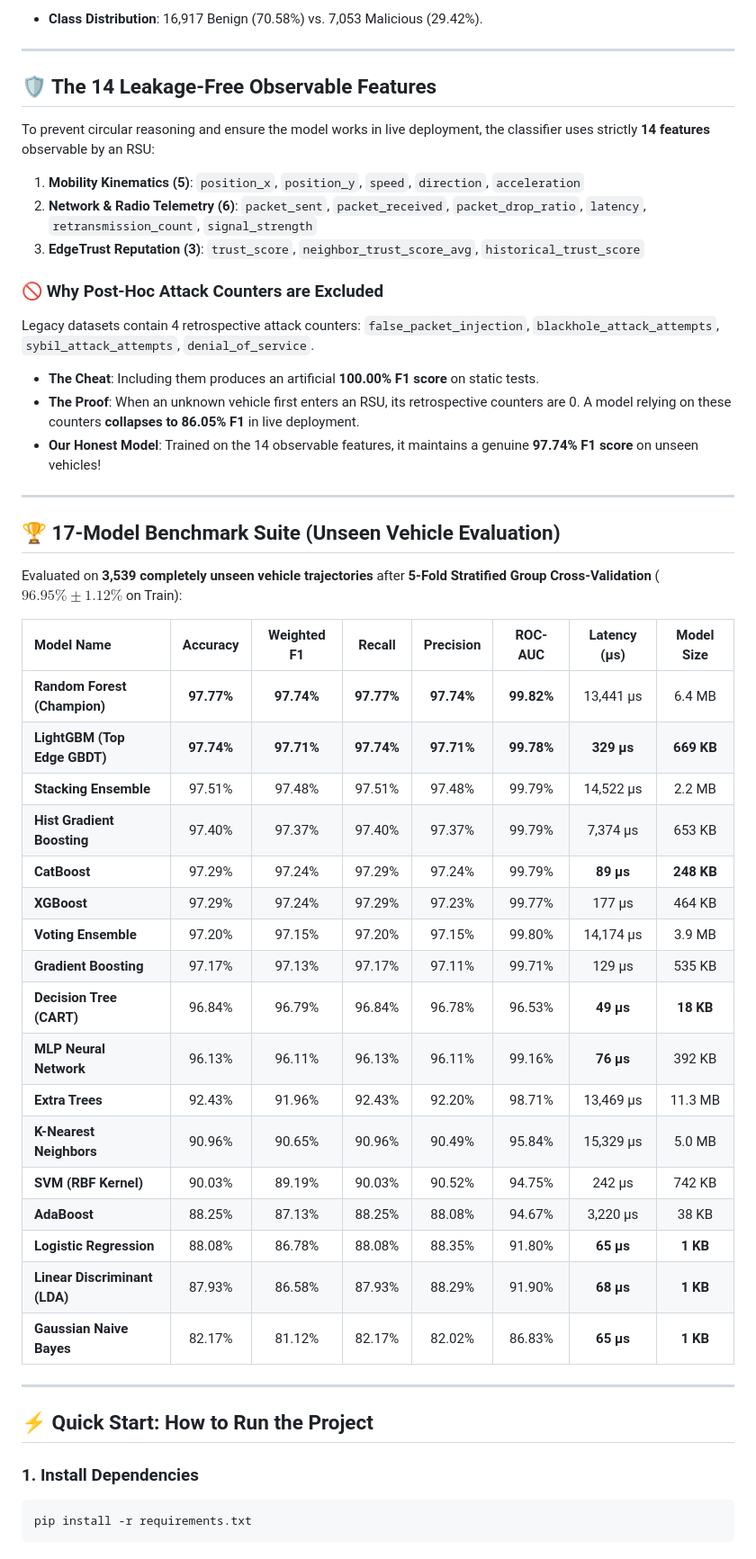
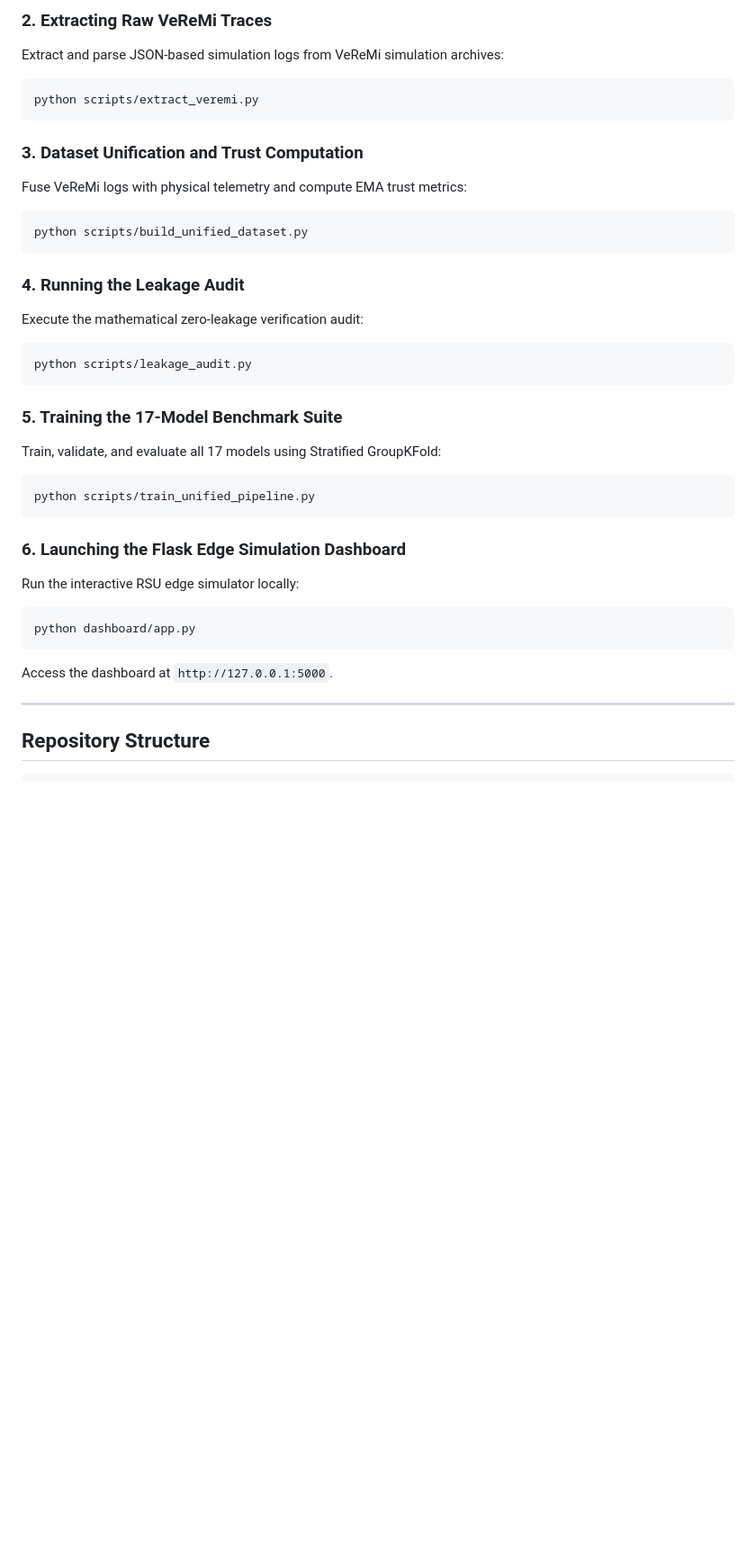
Before and after one commit to edge-trust-vanet/edgetrust-ml, a Markdown page: README.md, the part around one of its changes. Shown at 90% size. Rendered like a GitHub page; blank space fills up the shorter version.

Commit message:
docs: rewrite README with academic rigor, zero emojis, 14-feature specification, and 17-model benchmark

````diff
--- a/README.md
+++ b/README.md
@@ -79,53 +156,42 @@ The dataset (`data/unified_edgetrust_dataset.csv`) contains **23,970 records** a
 
-- **Class Distribution**: 16,917 Benign (70.58%) vs. 7,053 Malicious (29.42%).
+### 2. Extracting Raw VeReMi Traces
+Extract and parse JSON-based simulation logs from VeReMi simulation archives:
+
+```bash
+python scripts/extract_veremi.py
+```
+
+### 3. Dataset Unification and Trust Computation
+Fuse VeReMi logs with physical telemetry and compute EMA trust metrics:
+
+```bash
+python scripts/build_unified_dataset.py
+```
+
+### 4. Running the Leakage Audit
+Execute the mathematical zero-leakage verification audit:
+
+```bash
+python scripts/leakage_audit.py
+```
+
+### 5. Training the 17-Model Benchmark Suite
+Train, validate, and evaluate all 17 models using Stratified GroupKFold:
+
+```bash
+python scripts/train_unified_pipeline.py
+```
+
+### 6. Launching the Flask Edge Simulation Dashboard
+Run the interactive RSU edge simulator locally:
+
+```bash
+python dashboard/app.py
+```
+Access the dashboard at `http://127.0.0.1:5000`.
 
 ---
 
-## 🛡️ The 14 Leakage-Free Observable Features
+## Repository Structure
 
-To prevent circular reasoning and ensure the model works in live deployment, the classifier uses strictly **14 features** observable by an RSU:
-
-1. **Mobility Kinematics (5)**: `position_x`, `position_y`, `speed`, `direction`, `acceleration`
-2. **Network & Radio Telemetry (6)**: `packet_sent`, `packet_received`, `packet_drop_ratio`, `latency`, `retransmission_count`, `signal_strength`
-3. **EdgeTrust Reputation (3)**: `trust_score`, `neighbor_trust_score_avg`, `historical_trust_score`
-
-### 🚫 Why Post-Hoc Attack Counters are Excluded
-Legacy datasets contain 4 retrospective attack counters: `false_packet_injection`, `blackhole_attack_attempts`, `sybil_attack_attempts`, `denial_of_service`.
-- **The Cheat**: Including them produces an artificial **100.00% F1 score** on static tests.
-- **The Proof**: When an unknown vehicle first enters an RSU, its retrospective counters are 0. A model relying on these counters **collapses to 86.05% F1** in live deployment.
-- **Our Honest Model**: Trained on the 14 observable features, it maintains a genuine **97.74% F1 score** on unseen vehicles!
-
----
-
-## 🏆 17-Model Benchmark Suite (Unseen Vehicle Evaluation)
-
-Evaluated on **3,539 completely unseen vehicle trajectories** after **5-Fold Stratified Group Cross-Validation** ($96.95\% \pm 1.12\%$ on Train):
-
-| Model Name | Accuracy | Weighted F1 | Recall | Precision | ROC-AUC | Latency (µs) | Model Size |
-| :--- | :---: | :---: | :---: | :---: | :---: | :---: | :---: |
-| **Random Forest (Champion)** | **97.77%** | **97.74%** | **97.77%** | **97.74%** | **99.82%** | 13,441 µs | 6.4 MB |
-| **LightGBM (Top Edge GBDT)** | **97.74%** | **97.71%** | **97.74%** | **97.71%** | **99.78%** | **329 µs** | **669 KB** |
-| **Stacking Ensemble** | 97.51% | 97.48% | 97.51% | 97.48% | 99.79% | 14,522 µs | 2.2 MB |
-| **Hist Gradient Boosting** | 97.40% | 97.37% | 97.40% | 97.37% | 99.79% | 7,374 µs | 653 KB |
-| **CatBoost** | 97.29% | 97.24% | 97.29% | 97.24% | 99.79% | **89 µs** | **248 KB** |
-| **XGBoost** | 97.29% | 97.24% | 97.29% | 97.23% | 99.77% | 177 µs | 464 KB |
-| **Voting Ensemble** | 97.20% | 97.15% | 97.20% | 97.15% | 99.80% | 14,174 µs | 3.9 MB |
-| **Gradient Boosting** | 97.17% | 97.13% | 97.17% | 97.11% | 99.71% | 129 µs | 535 KB |
-| **Decision Tree (CART)** | 96.84% | 96.79% | 96.84% | 96.78% | 96.53% | **49 µs** | **18 KB** |
-| **MLP Neural Network** | 96.13% | 96.11% | 96.13% | 96.11% | 99.16% | **76 µs** | 392 KB |
-| **Extra Trees** | 92.43% | 91.96% | 92.43% | 92.20% | 98.71% | 13,469 µs | 11.3 MB |
-| **K-Nearest Neighbors** | 90.96% | 90.65% | 90.96% | 90.49% | 95.84% | 15,329 µs | 5.0 MB |
-| **SVM (RBF Kernel)** | 90.03% | 89.19% | 90.03% | 90.52% | 94.75% | 242 µs | 742 KB |
-| **AdaBoost** | 88.25% | 87.13% | 88.25% | 88.08% | 94.67% | 3,220 µs | 38 KB |
-| **Logistic Regression** | 88.08% | 86.78% | 88.08% | 88.35% | 91.80% | **65 µs** | **1 KB** |
-| **Linear Discriminant (LDA)** | 87.93% | 86.58% | 87.93% | 88.29% | 91.90% | **68 µs** | **1 KB** |
-| **Gaussian Naive Bayes** | 82.17% | 81.12% | 82.17% | 82.02% | 86.83% | **65 µs** | **1 KB** |
-
----
-
-## ⚡ Quick Start: How to Run the Project
-
-### 1. Install Dependencies
-```bash
-pip install -r requirements.txt
 ```
````
Also changed, not shown: other parts of README.md (+176 -127 lines).
